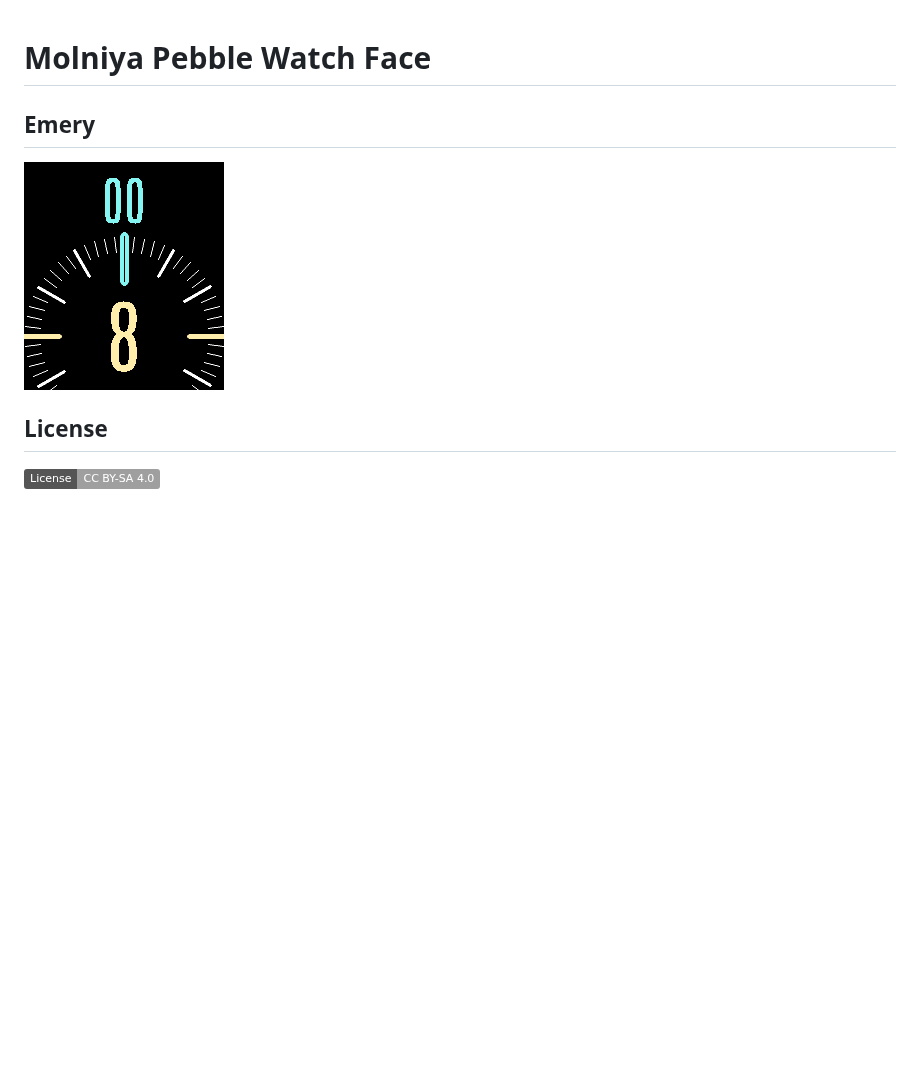
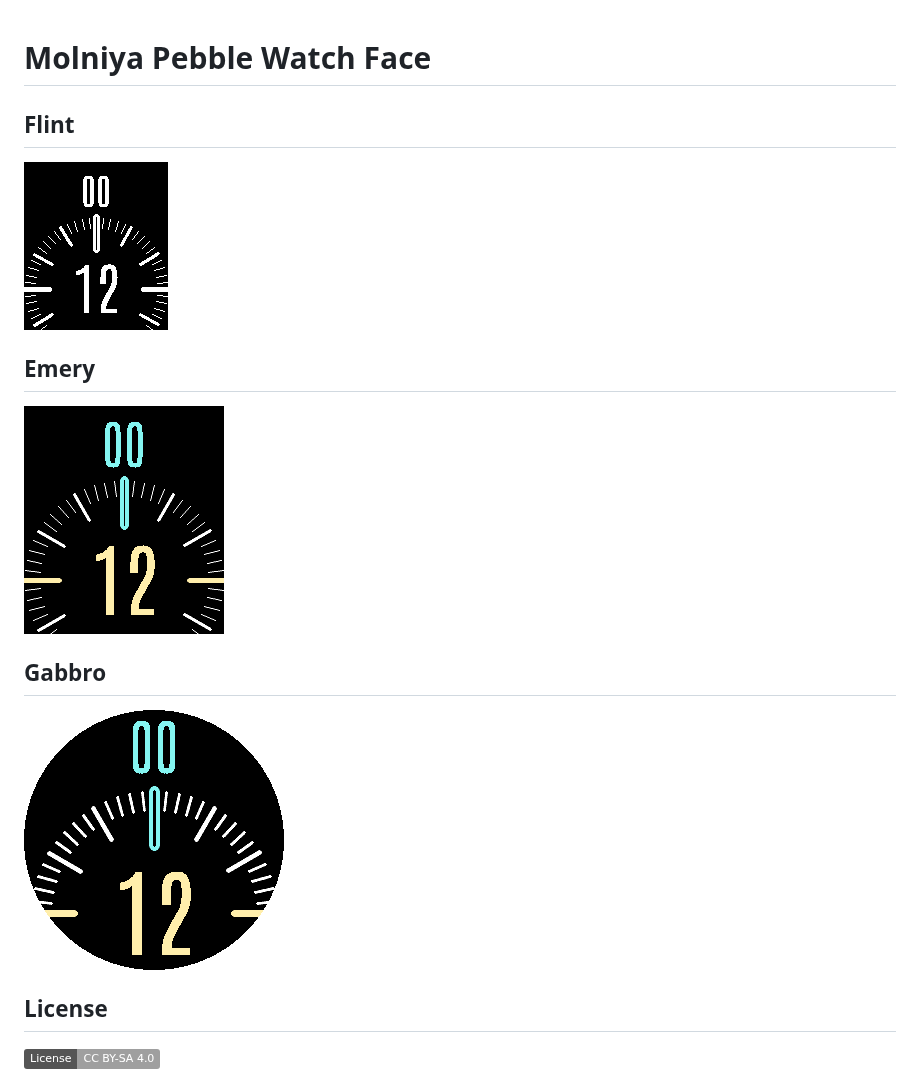
Before and after one commit to justinjhendrick/molniya-pebble-watchface, a Markdown page: README.md, the part around the change. GitHub-like rendering; pictures changed too: screenshots_emery_08xx.gif (deleted), screenshots_emery_12xx.gif (added), screenshots_flint_12xx.gif (added); badges without logos; blank space fills up the shorter version.

Commit message:
v1.2.0, flint + gabbro support. better timeline support.

```diff
--- a/README.md
+++ b/README.md
@@ -1,8 +1,16 @@
 # Molniya Pebble Watch Face
+
+## Flint
+
+![screenshot](screenshots_flint_12xx.gif)
 
 ## Emery
 
-![screenshot](screenshots_emery_08xx.gif)
+![screenshot](screenshots_emery_12xx.gif)
+
+## Gabbro
+
+![screenshot](screenshots_gabbro_12xx.gif)
 
 ## License
 
```
Also changed, not shown: 5 other files.
